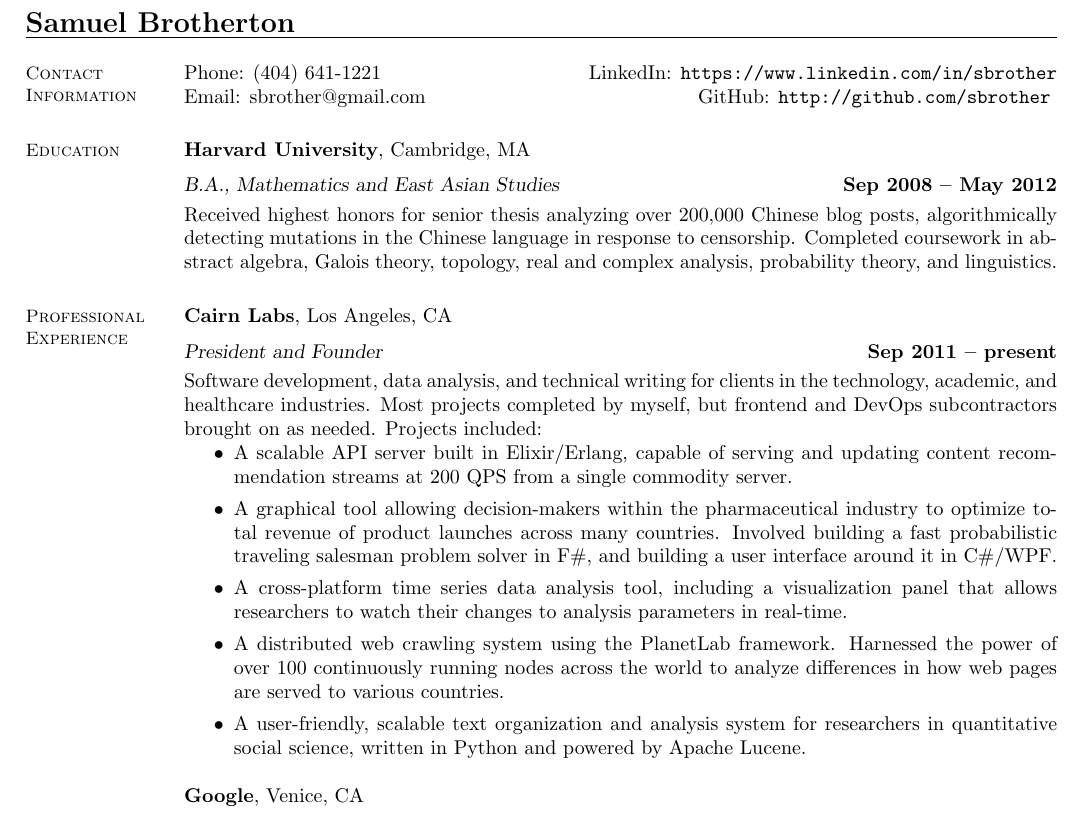
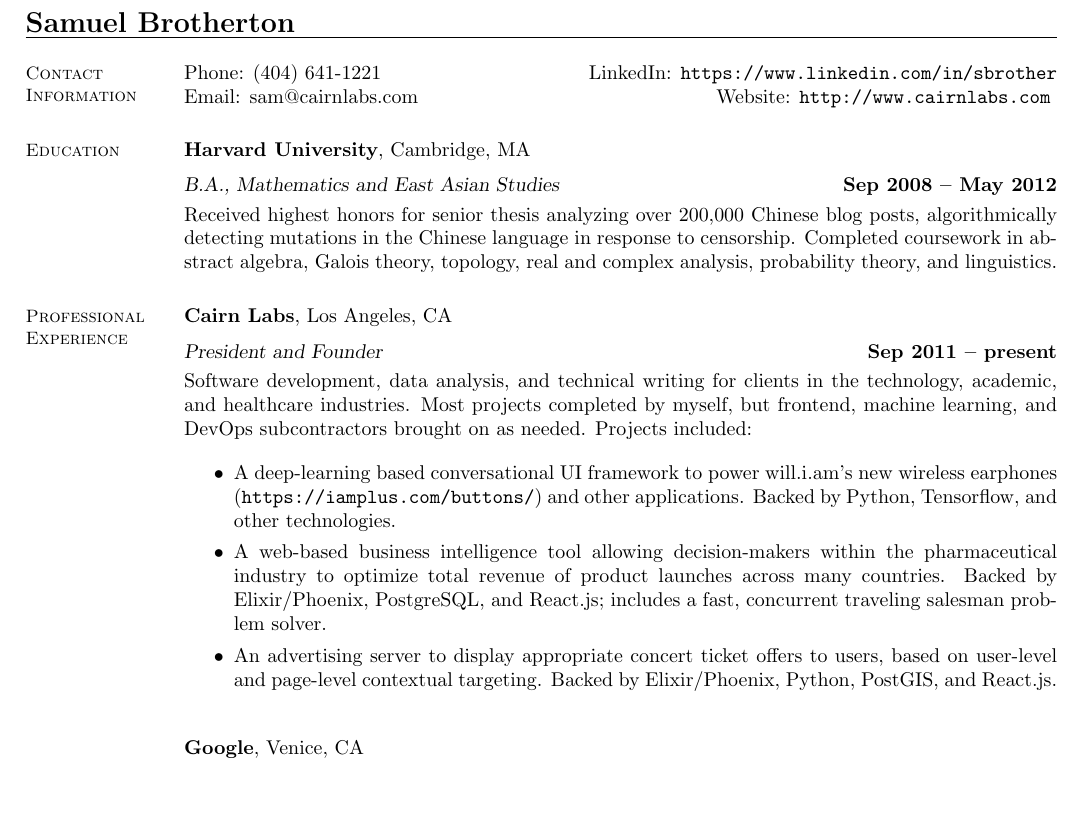
Before and after one commit to sbrother/resume, a LaTeX CV (resume.tex): part of the page, cut so that both start at the same text, the shorter picture padded with empty space. Compiled offline with pdfLaTeX.

Commit message:
Updated Cairn Labs projects.

```diff
--- a/resume.tex
+++ b/resume.tex
@@ -7,7 +7,7 @@
     \section{\mysidestyle Contact\\Information}
 
     Phone: (404) 641-1221       \hfill LinkedIn: \url{https://www.linkedin.com/in/sbrother} \\
-    \noindent Email: sbrother@gmail.com  \hfill GitHub: \url{http://github.com/sbrother} \vspace{0mm}\\\vspace{-4.5mm}
+    \noindent Email: sam@cairnlabs.com  \hfill Website: \url{http://www.cairnlabs.com} \vspace{0mm}\\\vspace{-4.5mm}
 
     \section{\mysidestyle Education}
 
@@ -19,13 +19,12 @@
 
     \textbf{Cairn Labs}, Los Angeles, CA \vspace{2mm}\\\vspace{1mm}%
     \textsl{President and Founder} \hfill \textbf{Sep 2011 -- present}\\
-    Software development, data analysis, and technical writing for clients in the technology, academic, and healthcare industries. Most projects completed by myself, but frontend and DevOps subcontractors brought on as needed. Projects included:
+    Software development, data analysis, and technical writing for clients in the technology, academic, and healthcare industries. Most projects completed by myself, but frontend, machine learning, and DevOps subcontractors brought on as needed. Projects included:
+
     \begin{itemize}
-        \item A scalable API server built in Elixir/Erlang, capable of serving and updating content recommendation streams at 200 QPS from a single commodity server.
-        \item A graphical tool allowing decision-makers within the pharmaceutical industry to optimize total revenue of product launches across many countries. Involved building a fast probabilistic traveling salesman problem solver in F\#, and building a user interface around it in C\#/WPF.
-        \item A cross-platform time series data analysis tool, including a visualization panel that allows researchers to watch their changes to analysis parameters in real-time.
-        \item A distributed web crawling system using the PlanetLab framework. Harnessed the power of over 100 continuously running nodes across the world to analyze differences in how web pages are served to various countries.
-        \item A user-friendly, scalable text organization and analysis system for researchers in quantitative social science, written in Python and powered by Apache Lucene.
+        \item A deep-learning based conversational UI framework to power will.i.am's new wireless earphones (\url{https://iamplus.com/buttons/}) and other applications. Backed by Python, Tensorflow, and other technologies.
+        \item A web-based business intelligence tool allowing decision-makers within the pharmaceutical industry to optimize total revenue of product launches across many countries. Backed by Elixir/Phoenix, PostgreSQL, and React.js; includes a fast, concurrent traveling salesman problem solver.
+        \item An advertising server to display appropriate concert ticket offers to users, based on user-level and page-level contextual targeting. Backed by Elixir/Phoenix, Python, PostGIS, and React.js.
     \end{itemize}
 
     \textbf{Google}, Venice, CA \vspace{2mm}\\\vspace{1mm}%
```
Also changed, not shown: resume.pdf.
